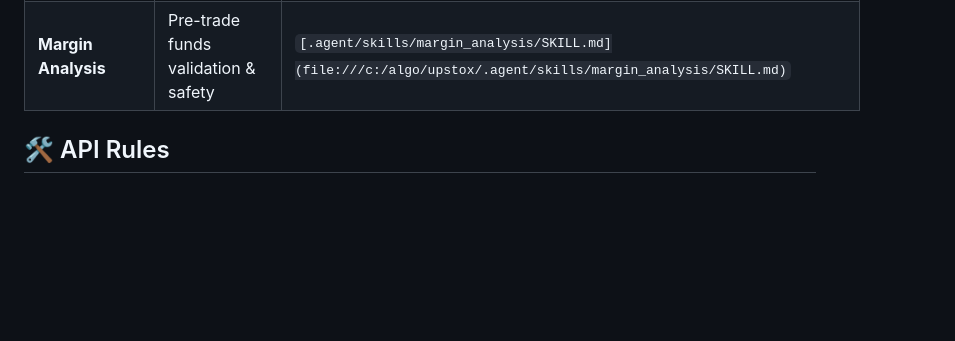
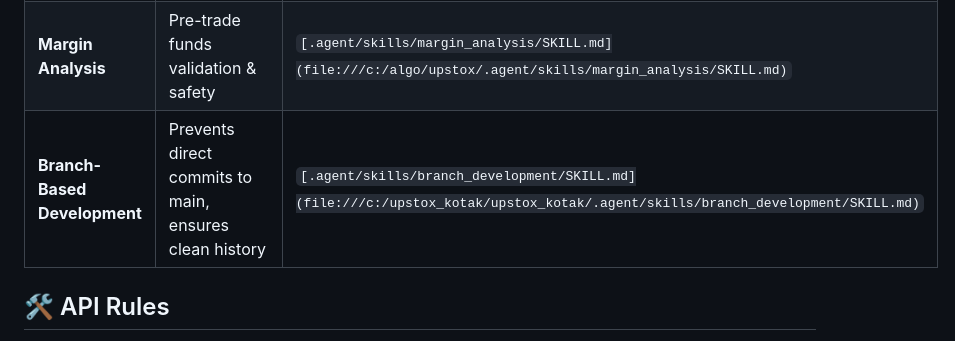
Before and after one commit to sumitb2015/upstox_kotak, a Markdown page: .agent/rules/agent.md, the part around the change. GitHub-like rendering; blank space fills up the shorter version.

Commit message:
feat: add branch-based development skill and sync-github workflow

```diff
--- a/.agent/rules/agent.md
+++ b/.agent/rules/agent.md
@@ -39,6 +39,7 @@ To maintain observability, all strategies MUST use the following tag prefixes in
 | **Backtesting** | Simulation scripts & verification | `[.agent/skills/backtesting_simulation/SKILL.md](file:///c:/algo/upstox/.agent/skills/backtesting_simulation/SKILL.md)` |
 | **Market Data** | Merged Data Pattern (History + Live) | `[.agent/skills/market_data_strategies/SKILL.md](file:///c:/algo/upstox/.agent/skills/market_data_strategies/SKILL.md)` |
 | **Margin Analysis** | Pre-trade funds validation & safety | `[.agent/skills/margin_analysis/SKILL.md](file:///c:/algo/upstox/.agent/skills/margin_analysis/SKILL.md)` |
+| **Branch-Based Development** | Prevents direct commits to main, ensures clean history | `[.agent/skills/branch_development/SKILL.md](file:///c:/upstox_kotak/upstox_kotak/.agent/skills/branch_development/SKILL.md)` |
 
 ## 🛠️ API Rules
 - **Expiry Selection**: Use `get_expiry_for_strategy` ONLY with `expiry_type` literals: `"current_week"`, `"next_week"`, or `"monthly"`. **"weekly" is NOT supported.**
```
Also changed, not shown: .agent/workflows/sync_github.md (added, +43 -0 lines), 1 other file.
